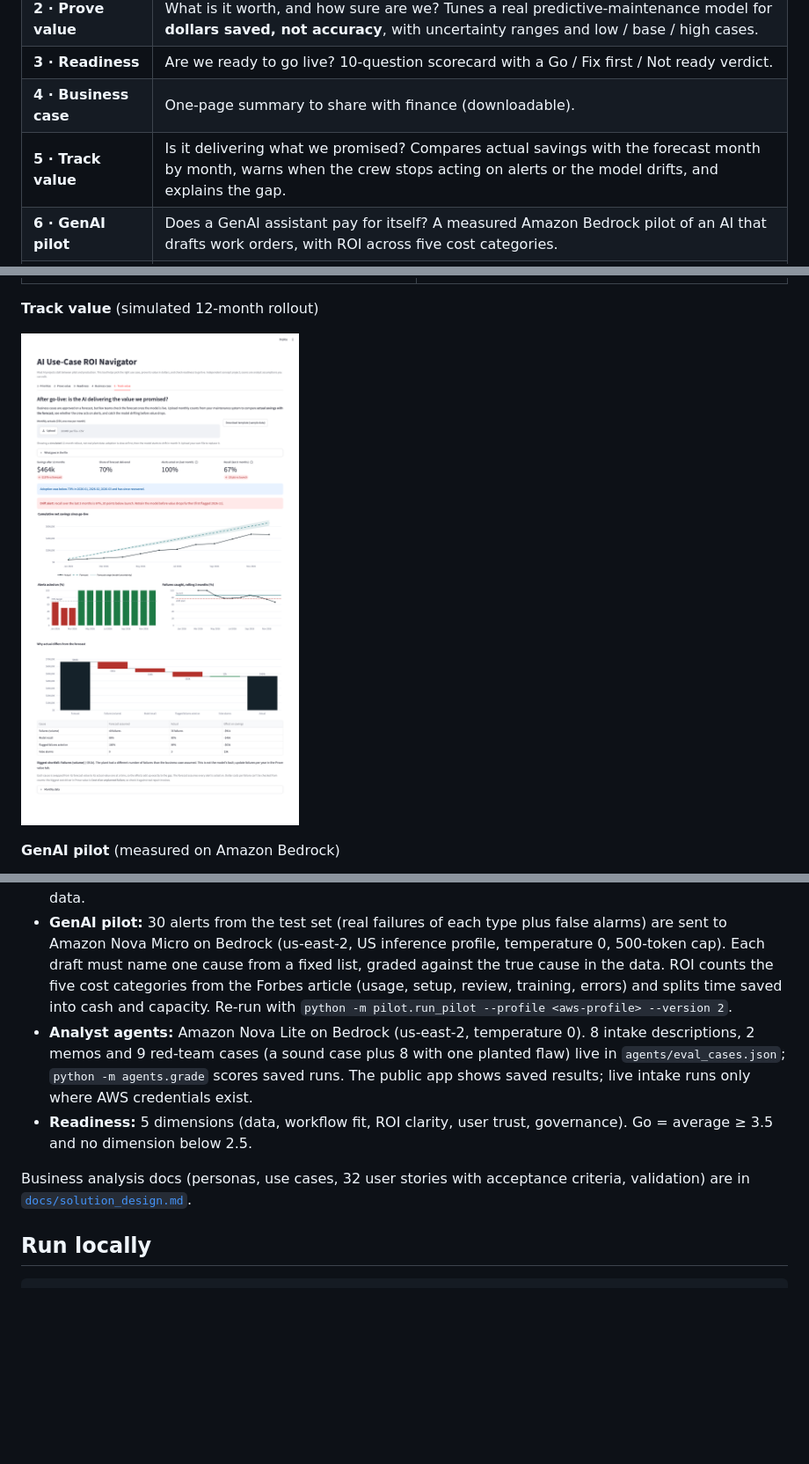
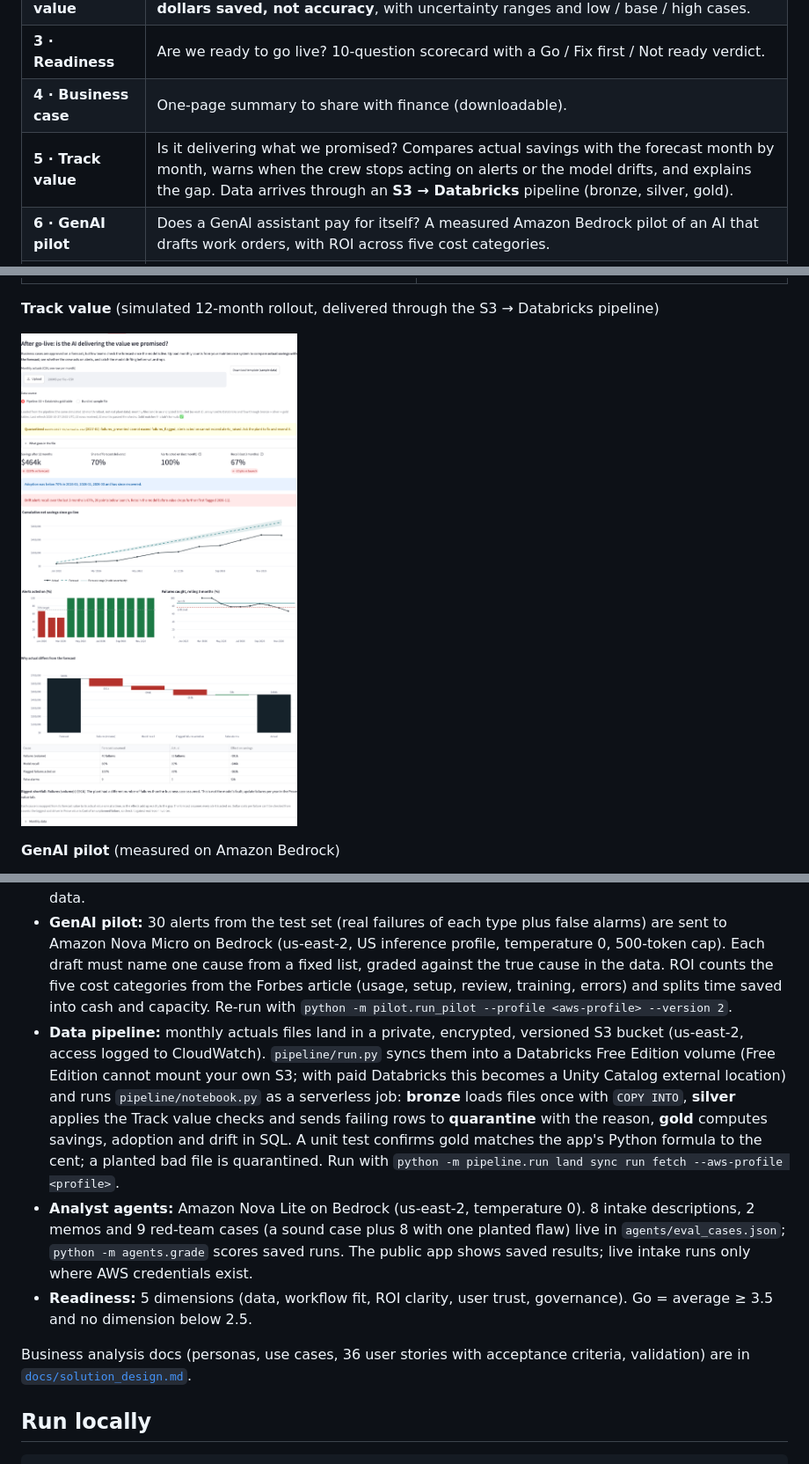
Before and after one commit to chaialishekar/AI-ROI-Navigator, a Markdown page: README.md, 3 parts joined by grey strips. Shown at 88% size. GitHub-like rendering; pictures changed too: docs/tab5_track_value.png; blank space fills up the shorter version.

````diff
--- a/README.md
+++ b/README.md
@@ -10,7 +10,7 @@ Most AI projects stall between pilot and production: companies pick projects on
 | **2 · Prove value** | What is it worth, and how sure are we? Tunes a real predictive-maintenance model for **dollars saved, not accuracy**, with uncertainty ranges and low / base / high cases. |
 | **3 · Readiness** | Are we ready to go live? 10-question scorecard with a Go / Fix first / Not ready verdict. |
 | **4 · Business case** | One-page summary to share with finance (downloadable). |
-| **5 · Track value** | Is it delivering what we promised? Compares actual savings with the forecast month by month, warns when the crew stops acting on alerts or the model drifts, and explains the gap. |
+| **5 · Track value** | Is it delivering what we promised? Compares actual savings with the forecast month by month, warns when the crew stops acting on alerts or the model drifts, and explains the gap. Data arrives through an **S3 → Databricks** pipeline (bronze, silver, gold). |
 | **6 · GenAI pilot** | Does a GenAI assistant pay for itself? A measured Amazon Bedrock pilot of an AI that drafts work orders, with ROI across five cost categories. |
 | **7 · Analyst agents** | Can AI agents do the analyst's paperwork? Intake, CFO-memo and red-team agents on Amazon Bedrock, each graded automatically on cases with known answers. |
 
@@ -32,7 +32,7 @@ On 3,000 machine records the model never saw during training, a gradient-boostin
 | **Readiness** | **Business case** |
 | ![](docs/tab3_readiness.png) | ![](docs/tab4_business_case.png) |
 
-**Track value** (simulated 12-month rollout)
+**Track value** (simulated 12-month rollout, delivered through the S3 → Databricks pipeline)
 
 ![](docs/tab5_track_value.png)
 
@@ -51,10 +51,11 @@ On 3,000 machine records the model never saw during training, a gradient-boostin
 - **Uncertainty:** *model uncertainty* comes from a bootstrap of the test set (1,000 resamples, 90% range). *Assumption uncertainty* comes from a tornado chart that moves each cost input between an editable low and high value one at a time, plus low / base / high cases that set every input to its unfavorable or favorable end.
 - **Value tracking:** monthly counts (alerts, failures flagged, prevented, missed, false alarms) are turned into dollars with the same formula as the forecast. Adoption = share of alerts acted on (alert below 70%). Drift = 3-month rolling recall 10+ points below launch. The gap is split by swapping each forecast assumption (failure volume, recall, share of flagged failures acted on, false alarms) for its actual value one at a time, so the parts add up exactly. The bundled 12-month rollout is simulated, not real plant data.
 - **GenAI pilot:** 30 alerts from the test set (real failures of each type plus false alarms) are sent to Amazon Nova Micro on Bedrock (us-east-2, US inference profile, temperature 0, 500-token cap). Each draft must name one cause from a fixed list, graded against the true cause in the data. ROI counts the five cost categories from the Forbes article (usage, setup, review, training, errors) and splits time saved into cash and capacity. Re-run with `python -m pilot.run_pilot --profile <aws-profile> --version 2`.
+- **Data pipeline:** monthly actuals files land in a private, encrypted, versioned S3 bucket (us-east-2, access logged to CloudWatch). `pipeline/run.py` syncs them into a Databricks Free Edition volume (Free Edition cannot mount your own S3; with paid Databricks this becomes a Unity Catalog external location) and runs `pipeline/notebook.py` as a serverless job: **bronze** loads files once with `COPY INTO`, **silver** applies the Track value checks and sends failing rows to **quarantine** with the reason, **gold** computes savings, adoption and drift in SQL. A unit test confirms gold matches the app's Python formula to the cent; a planted bad file is quarantined. Run with `python -m pipeline.run land sync run fetch --aws-profile <profile>`.
 - **Analyst agents:** Amazon Nova Lite on Bedrock (us-east-2, temperature 0). 8 intake descriptions, 2 memos and 9 red-team cases (a sound case plus 8 with one planted flaw) live in `agents/eval_cases.json`; `python -m agents.grade` scores saved runs. The public app shows saved results; live intake runs only where AWS credentials exist.
 - **Readiness:** 5 dimensions (data, workflow fit, ROI clarity, user trust, governance). Go = average ≥ 3.5 and no dimension below 2.5.
 
-Business analysis docs (personas, use cases, 32 user stories with acceptance criteria, validation) are in [`docs/solution_design.md`](docs/solution_design.md).
+Business analysis docs (personas, use cases, 36 user stories with acceptance criteria, validation) are in [`docs/solution_design.md`](docs/solution_design.md).
 
 ## Run locally
 ```bash
````
Also changed, not shown: docs/solution_design.md (+30 -1 lines), 7 other files.
